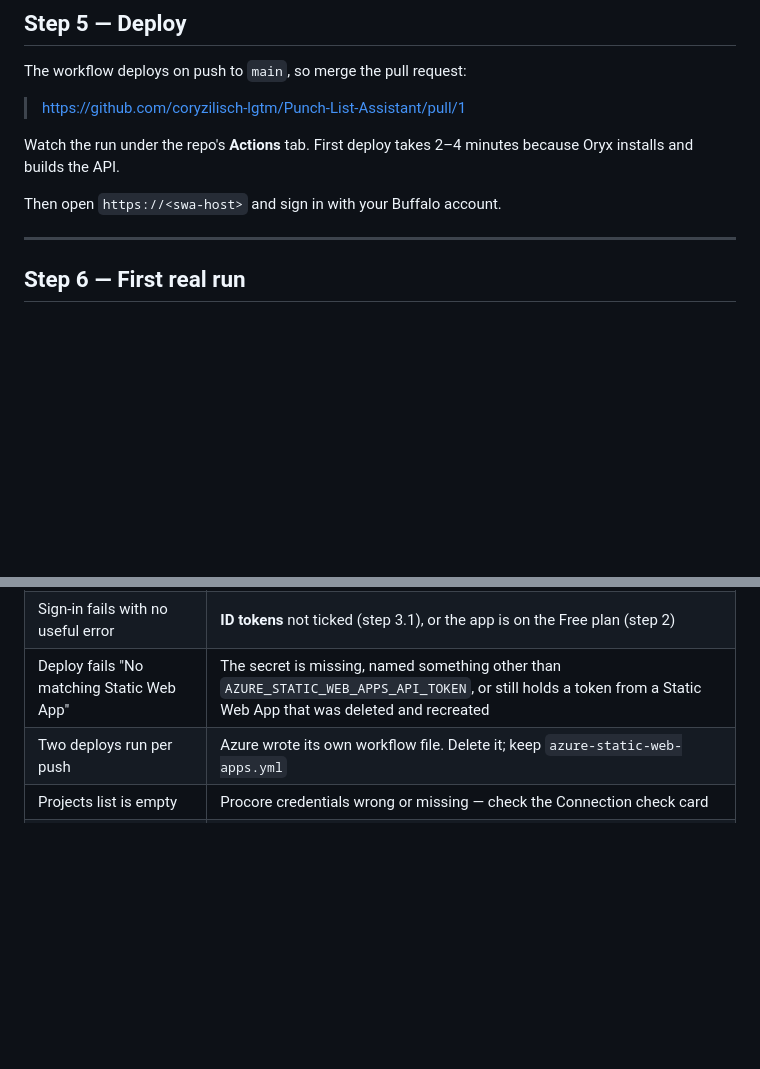
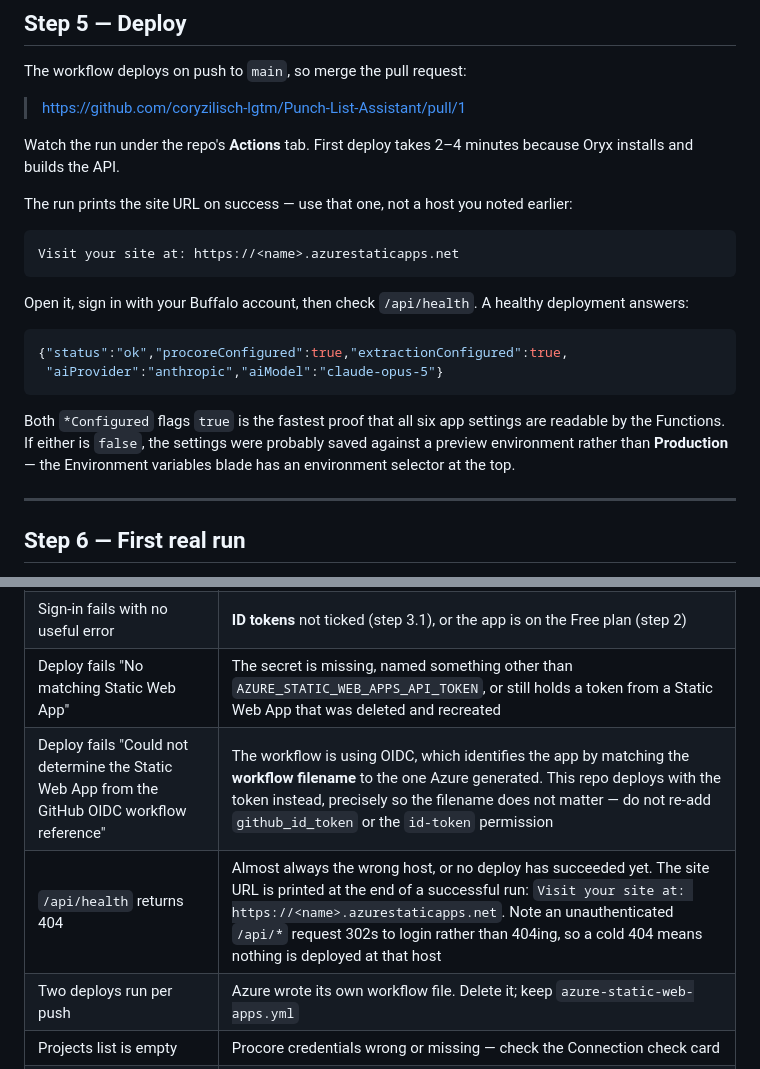
Before and after one commit to coryzilisch-lgtm/Punch-List-Assistant, a Markdown page: docs/SETUP.md, 2 parts joined by grey strips. Drawn GitHub-style; blank space fills up the shorter version.

Commit message:
Record the deploy failures this setup actually hit
Three real failures happened between "app created" and "API answering", none
of which the runbook would have helped with:

- A deployment token left over from a Static Web App that had been deleted and
  recreated, which fails as "No matching Static Web App was found or the api
  key was invalid" — wording that points at the credential rather than at the
  stale reference.
- Azure's generated workflow authenticating by OIDC, which identifies the app
  by matching the workflow FILENAME to the generated one. Renaming the file
  off the dead resource traded one failure for another. Now noted so nobody
  re-adds github_id_token.
- /api/health 404ing because the host under test predated recreating the app.
  Worth its own row because an unauthenticated /api/* request 302s to login
  rather than 404ing, so a cold 404 already means nothing is deployed there.

Also records what a healthy deployment answers, so "working" is a string to
compare against rather than a judgement call.

Co-Authored-By: Claude Opus 5 <noreply@anthropic.com>
Claude-Session: https://claude.ai/code/session_012Eg5fVKaFzJiuDDpGy13mZ

````diff
--- a/docs/SETUP.md
+++ b/docs/SETUP.md
@@ -278,7 +278,25 @@ The workflow deploys on push to `main`, so merge the pull request:
 Watch the run under the repo's **Actions** tab. First deploy takes 2–4 minutes
 because Oryx installs and builds the API.
 
-Then open `https://<swa-host>` and sign in with your Buffalo account.
+The run prints the site URL on success — use that one, not a host you noted
+earlier:
+
+```
+Visit your site at: https://<name>.azurestaticapps.net
+```
+
+Open it, sign in with your Buffalo account, then check `/api/health`. A healthy
+deployment answers:
+
+```json
+{"status":"ok","procoreConfigured":true,"extractionConfigured":true,
+ "aiProvider":"anthropic","aiModel":"claude-opus-5"}
+```
+
+Both `*Configured` flags `true` is the fastest proof that all six app settings
+are readable by the Functions. If either is `false`, the settings were probably
+saved against a preview environment rather than **Production** — the
+Environment variables blade has an environment selector at the top.
 
 ---
 
@@ -313,6 +331,8 @@ Then open `https://<swa-host>` and sign in with your Buffalo account.
 | Sign-in loops, or `AADSTS700054` | The Secret **ID** was pasted instead of the secret **Value** (step 3.2) |
 | Sign-in fails with no useful error | **ID tokens** not ticked (step 3.1), or the app is on the Free plan (step 2) |
 | Deploy fails "No matching Static Web App" | The secret is missing, named something other than `AZURE_STATIC_WEB_APPS_API_TOKEN`, or still holds a token from a Static Web App that was deleted and recreated |
+| Deploy fails "Could not determine the Static Web App from the GitHub OIDC workflow reference" | The workflow is using OIDC, which identifies the app by matching the **workflow filename** to the one Azure generated. This repo deploys with the token instead, precisely so the filename does not matter — do not re-add `github_id_token` or the `id-token` permission |
+| `/api/health` returns 404 | Almost always the wrong host, or no deploy has succeeded yet. The site URL is printed at the end of a successful run: `Visit your site at: https://<name>.azurestaticapps.net`. Note an unauthenticated `/api/*` request 302s to login rather than 404ing, so a cold 404 means nothing is deployed at that host |
 | Two deploys run per push | Azure wrote its own workflow file. Delete it; keep `azure-static-web-apps.yml` |
 | Projects list is empty | Procore credentials wrong or missing — check the Connection check card |
 | Every page fails to read | `ANTHROPIC_API_KEY` missing or wrong; `/api/health` reports whether it is configured |
````
